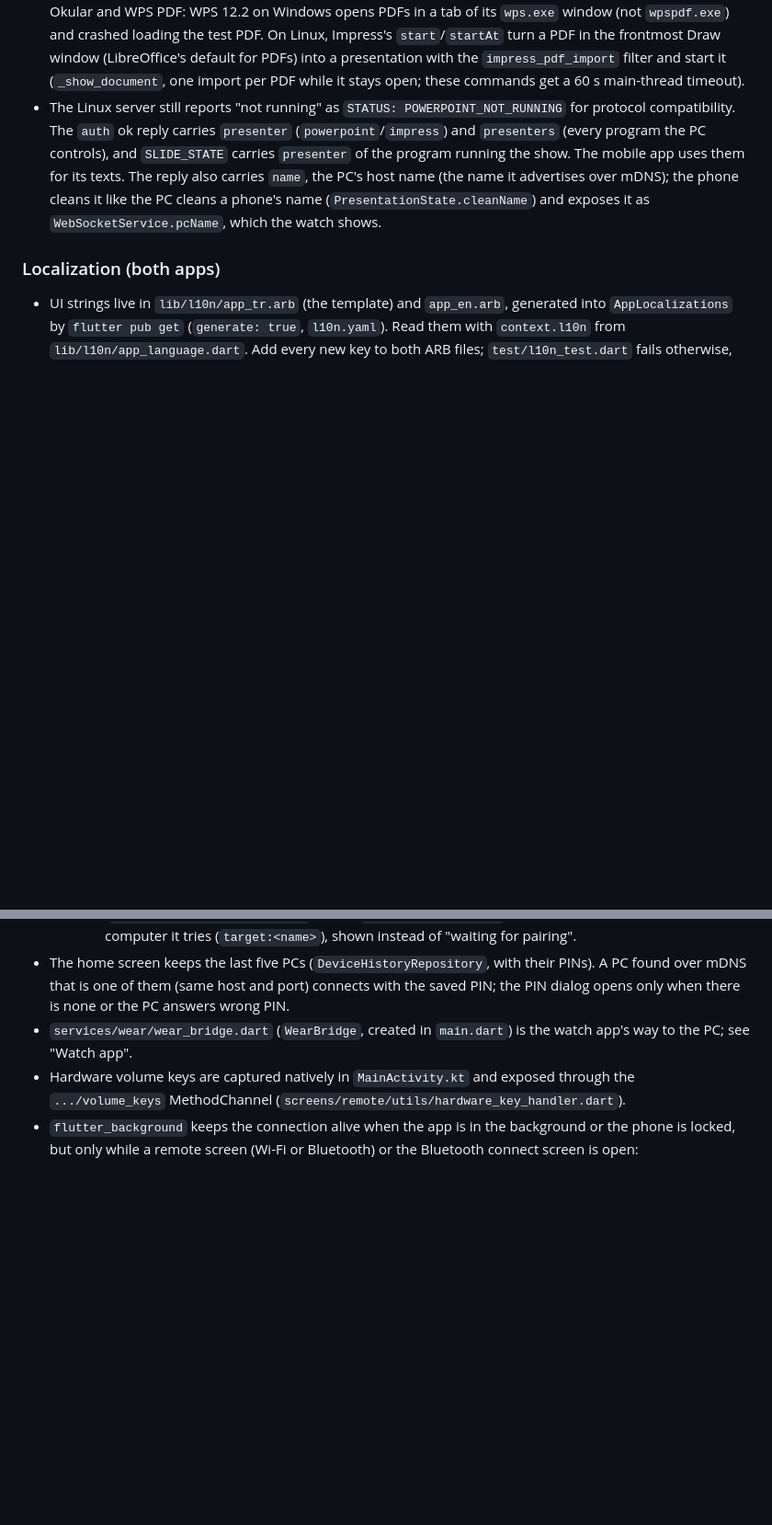
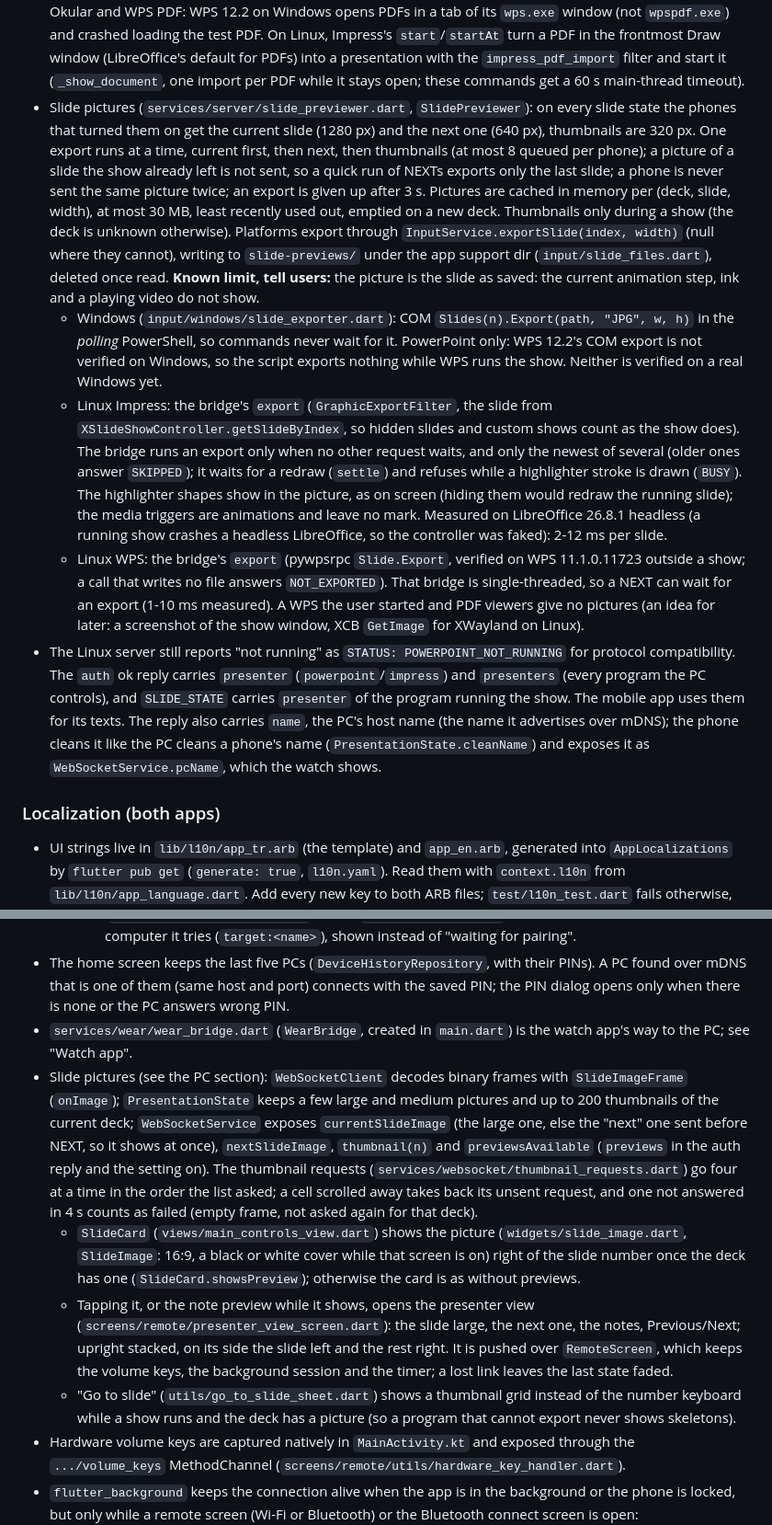
Before and after one commit to berat-kaan-akcan/QuickRemote, a Markdown page: CLAUDE.md, 2 parts joined by grey strips. Shown at 92% size. Drawn GitHub-style; blank space fills up the shorter version.

Commit message:
docs: describe slide previews and add the session report

```diff
--- a/CLAUDE.md
+++ b/CLAUDE.md
@@ -107,6 +108,10 @@ The Impress bridge can be exercised on its own: `echo '{"id":1,"cmd":"state"}' |
   - A WPS the user started is driven with its own keys (F5, Esc, B/W, Ctrl+P/Ctrl+I/Ctrl+A, E, all verified on WPS 11.1; Ctrl+E is the eraser, verified on WPS 11.1 on 2026-10-14), only while it has the focus. Its laser pen is Ctrl+R (`LaserPenShortCut` in `/usr/lib/office6/res/wppcommon.kuip`, whose `<showfullwindow>` block lists the show's keys; Ctrl+L there is the playback bar), absent from the object model (`PpSlideShowPointerType`), so the laser is pressed as Ctrl+A then Ctrl+R in any focused WPS show, the bridge's too, and put away with Ctrl+A on the next mode; an unfocused bridge WPS gets the visible arrow. `x11_windows.dart` reads EWMH properties over XCB (not Xlib, whose error handler is process-wide); WPS runs on XWayland, class `wpp`, and its show is a full-screen window. Such a show is reported as running with `current: 0`, which the app shows as "Slayt gösterisi açık".
   - `LinuxInputService` tries Impress, then the bridge's WPS, then keys; `LinuxInputService.withDependencies` takes fake bridges, windows and keys for tests (`test/linux_input_service_test.dart`). Both bridges share `ScriptBridge` (process, JSON lines, `id` matching).
 - PDFs: START and END use `input/pdf_viewers.dart` when the focused window (Windows: foreground executable; Linux: X11 WM_CLASS) is a PDF viewer or browser, whose F5 reloads the page: Firefox Ctrl+Alt+P, Acrobat Ctrl+L (Acrobat.exe, also in Reader mode), Okular Ctrl+Shift+P, WPS PDF F11 (WM_CLASS `pdf`; verified, its F5 does nothing), Chromium browsers F11 (END presses F11 again only in the window START put in full screen); SumatraPDF uses F5. NEXT/PREV are PageDown/PageUp, except in browsers on Windows: their PDF viewers scroll a screen per PageDown and stop between pages (Chrome's first presses did nothing), while Right/Left jump to the next page's top, also in full screen (`ViewerKeys.next`/`prev`; measured on Edge 154, Chrome 154, Firefox 157; Linux still sends PageDown). All of these were verified on Windows except Okular and WPS PDF: WPS 12.2 on Windows opens PDFs in a tab of its `wps.exe` window (not `wpspdf.exe`) and crashed loading the test PDF. On Linux, Impress's `start`/`startAt` turn a PDF in the frontmost Draw window (LibreOffice's default for PDFs) into a presentation with the `impress_pdf_import` filter and start it (`_show_document`, one import per PDF while it stays open; these commands get a 60 s main-thread timeout).
+- Slide pictures (`services/server/slide_previewer.dart`, `SlidePreviewer`): on every slide state the phones that turned them on get the current slide (1280 px) and the next one (640 px), thumbnails are 320 px. One export runs at a time, current first, then next, then thumbnails (at most 8 queued per phone); a picture of a slide the show already left is not sent, so a quick run of NEXTs exports only the last slide; a phone is never sent the same picture twice; an export is given up after 3 s. Pictures are cached in memory per (deck, slide, width), at most 30 MB, least recently used out, emptied on a new deck. Thumbnails only during a show (the deck is unknown otherwise). Platforms export through `InputService.exportSlide(index, width)` (null where they cannot), writing to `slide-previews/` under the app support dir (`input/slide_files.dart`), deleted once read. **Known limit, tell users:** the picture is the slide as saved: the current animation step, ink and a playing video do not show.
+  - Windows (`input/windows/slide_exporter.dart`): COM `Slides(n).Export(path, "JPG", w, h)` in the *polling* PowerShell, so commands never wait for it. PowerPoint only: WPS 12.2's COM export is not verified on Windows, so the script exports nothing while WPS runs the show. Neither is verified on a real Windows yet.
+  - Linux Impress: the bridge's `export` (`GraphicExportFilter`, the slide from `XSlideShowController.getSlideByIndex`, so hidden slides and custom shows count as the show does). The bridge runs an export only when no other request waits, and only the newest of several (older ones answer `SKIPPED`); it waits for a redraw (`settle`) and refuses while a highlighter stroke is drawn (`BUSY`). The highlighter shapes show in the picture, as on screen (hiding them would redraw the running slide); the media triggers are animations and leave no mark. Measured on LibreOffice 26.8.1 headless (a running show crashes a headless LibreOffice, so the controller was faked): 2-12 ms per slide.
+  - Linux WPS: the bridge's `export` (pywpsrpc `Slide.Export`, verified on WPS 11.1.0.11723 outside a show; a call that writes no file answers `NOT_EXPORTED`). That bridge is single-threaded, so a NEXT can wait for an export (1-10 ms measured). A WPS the user started and PDF viewers give no pictures (an idea for later: a screenshot of the show window, XCB `GetImage` for XWayland on Linux).
 - The Linux server still reports "not running" as `STATUS: POWERPOINT_NOT_RUNNING` for protocol compatibility. The `auth` ok reply carries `presenter` (`powerpoint`/`impress`) and `presenters` (every program the PC controls), and `SLIDE_STATE` carries `presenter` of the program running the show. The mobile app uses them for its texts. The reply also carries `name`, the PC's host name (the name it advertises over mDNS); the phone cleans it like the PC cleans a phone's name (`PresentationState.cleanName`) and exposes it as `WebSocketService.pcName`, which the watch shows.
 
 ### Localization (both apps)
@@ -133,6 +138,10 @@ The Impress bridge can be exercised on its own: `echo '{"id":1,"cmd":"state"}' |
     - Android drops the HID registration of an app that leaves the foreground without a foreground service, and `registerApp` fails in the background or while another app holds the HID profile (`error:hid_unavailable`). So the connect screen holds a `BackgroundSession` as well, acquired before registering (its permission dialogs put the app in the background), and registers again on resume (`BtHidService.ensureConnected`). A second `registerApp` while one is pending is refused just like that ("another app is registered"; the permission dialog's resume caused it), so `BluetoothHidService.kt` never registers or asks for the profile proxy twice (`registering`, `proxyRequested`). Bluetooth switched off is no error: the service reports `bluetooth_off` (`BtHidConnectionState.bluetoothOff`, the connect screen's `BtOffView` with `ACTION_REQUEST_ENABLE`, a snackbar on the remote), releases the profile, and starts again by itself on `ACTION_STATE_CHANGED` ON. The phone is visible to a computer searching for devices only while Android's Bluetooth settings are open or after `BtMakeVisibleButton` (`ACTION_REQUEST_DISCOVERABLE`, needs `BLUETOOTH_ADVERTISE`). The native side reports the computer it tries (`target:<name>`), shown instead of "waiting for pairing".
 - The home screen keeps the last five PCs (`DeviceHistoryRepository`, with their PINs). A PC found over mDNS that is one of them (same host and port) connects with the saved PIN; the PIN dialog opens only when there is none or the PC answers wrong PIN.
 - `services/wear/wear_bridge.dart` (`WearBridge`, created in `main.dart`) is the watch app's way to the PC; see "Watch app".
+- Slide pictures (see the PC section): `WebSocketClient` decodes binary frames with `SlideImageFrame` (`onImage`); `PresentationState` keeps a few large and medium pictures and up to 200 thumbnails of the current deck; `WebSocketService` exposes `currentSlideImage` (the large one, else the "next" one sent before NEXT, so it shows at once), `nextSlideImage`, `thumbnail(n)` and `previewsAvailable` (`previews` in the auth reply and the setting on). The thumbnail requests (`services/websocket/thumbnail_requests.dart`) go four at a time in the order the list asked; a cell scrolled away takes back its unsent request, and one not answered in 4 s counts as failed (empty frame, not asked again for that deck).
+  - `SlideCard` (`views/main_controls_view.dart`) shows the picture (`widgets/slide_image.dart`, `SlideImage`: 16:9, a black or white cover while that screen is on) right of the slide number once the deck has one (`SlideCard.showsPreview`); otherwise the card is as without previews.
+  - Tapping it, or the note preview while it shows, opens the presenter view (`screens/remote/presenter_view_screen.dart`): the slide large, the next one, the notes, Previous/Next; upright stacked, on its side the slide left and the rest right. It is pushed over `RemoteScreen`, which keeps the volume keys, the background session and the timer; a lost link leaves the last state faded.
+  - "Go to slide" (`utils/go_to_slide_sheet.dart`) shows a thumbnail grid instead of the number keyboard while a show runs and the deck has a picture (so a program that cannot export never shows skeletons).
 - Hardware volume keys are captured natively in `MainActivity.kt` and exposed through the `.../volume_keys` MethodChannel (`screens/remote/utils/hardware_key_handler.dart`).
 - `flutter_background` keeps the connection alive when the app is in the background or the phone is locked, but only while a remote screen (Wi-Fi or Bluetooth) or the Bluetooth connect screen is open: `services/background_session.dart` enables it on open and disables it on close. The plugin does not declare its `IsolateHolderService`, so the app manifest does, with `foregroundServiceType="connectedDevice"` and `FOREGROUND_SERVICE_CONNECTED_DEVICE` (required on Android 14+; its runtime prerequisite is covered by `CHANGE_WIFI_MULTICAST_STATE`).
 
```
Also changed, not shown: other parts of CLAUDE.md (+1 -0 lines), SLIDE_PREVIEW_RAPOR.md (added, +160 -0 lines).
